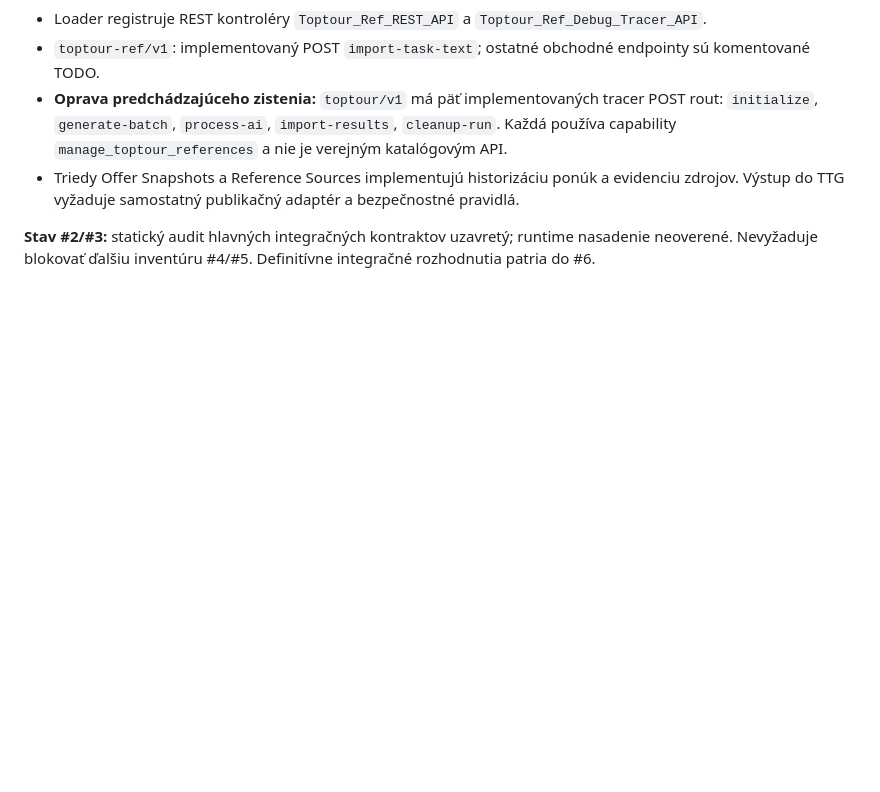
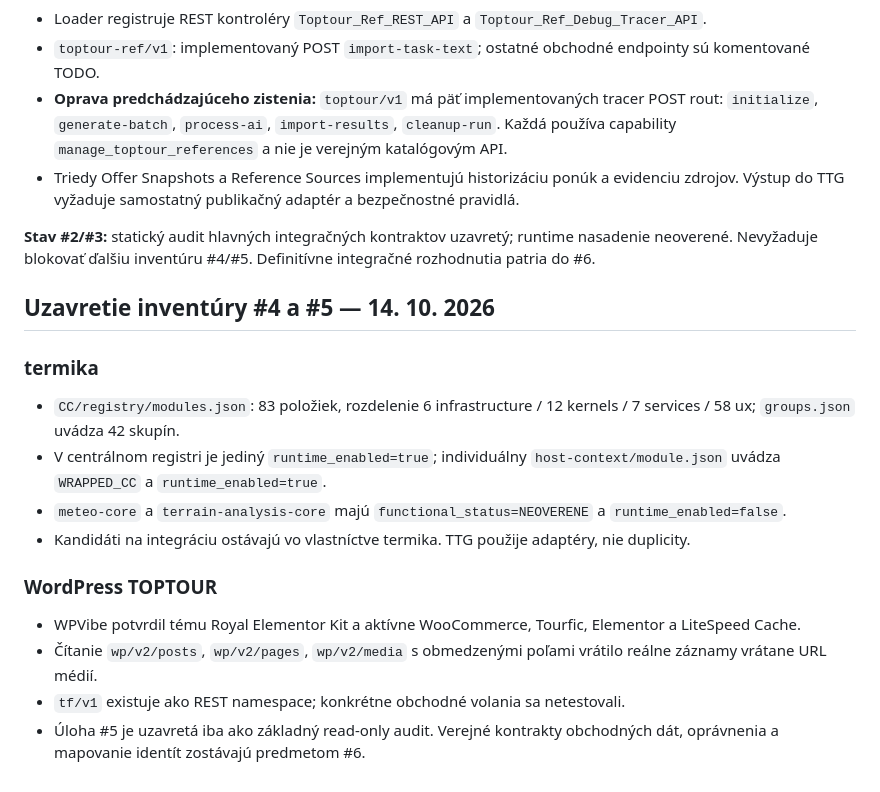
Before and after one commit to slapiar/TTG, a Markdown page: docs/TECHNICAL_AUDIT.md, the part around the change. Rendered like a GitHub page; blank space fills up the shorter version.

Commit message:
docs: close static termika and WordPress audits; advance to integration decisions

```diff
--- a/docs/TECHNICAL_AUDIT.md
+++ b/docs/TECHNICAL_AUDIT.md
@@ -112,3 +112,17 @@
 - Triedy Offer Snapshots a Reference Sources implementujú historizáciu ponúk a evidenciu zdrojov. Výstup do TTG vyžaduje samostatný publikačný adaptér a bezpečnostné pravidlá.
 
 **Stav #2/#3:** statický audit hlavných integračných kontraktov uzavretý; runtime nasadenie neoverené. Nevyžaduje blokovať ďalšiu inventúru #4/#5. Definitívne integračné rozhodnutia patria do #6.
+
+## Uzavretie inventúry #4 a #5 — 14. 10. 2026
+
+### termika
+- `CC/registry/modules.json`: 83 položiek, rozdelenie 6 infrastructure / 12 kernels / 7 services / 58 ux; `groups.json` uvádza 42 skupín.
+- V centrálnom registri je jediný `runtime_enabled=true`; individuálny `host-context/module.json` uvádza `WRAPPED_CC` a `runtime_enabled=true`.
+- `meteo-core` a `terrain-analysis-core` majú `functional_status=NEOVERENE` a `runtime_enabled=false`.
+- Kandidáti na integráciu ostávajú vo vlastníctve termika. TTG použije adaptéry, nie duplicity.
+
+### WordPress TOPTOUR
+- WPVibe potvrdil tému Royal Elementor Kit a aktívne WooCommerce, Tourfic, Elementor a LiteSpeed Cache.
+- Čítanie `wp/v2/posts`, `wp/v2/pages`, `wp/v2/media` s obmedzenými poľami vrátilo reálne záznamy vrátane URL médií.
+- `tf/v1` existuje ako REST namespace; konkrétne obchodné volania sa netestovali.
+- Úloha #5 je uzavretá iba ako základný read-only audit. Verejné kontrakty obchodných dát, oprávnenia a mapovanie identít zostávajú predmetom #6.
```
